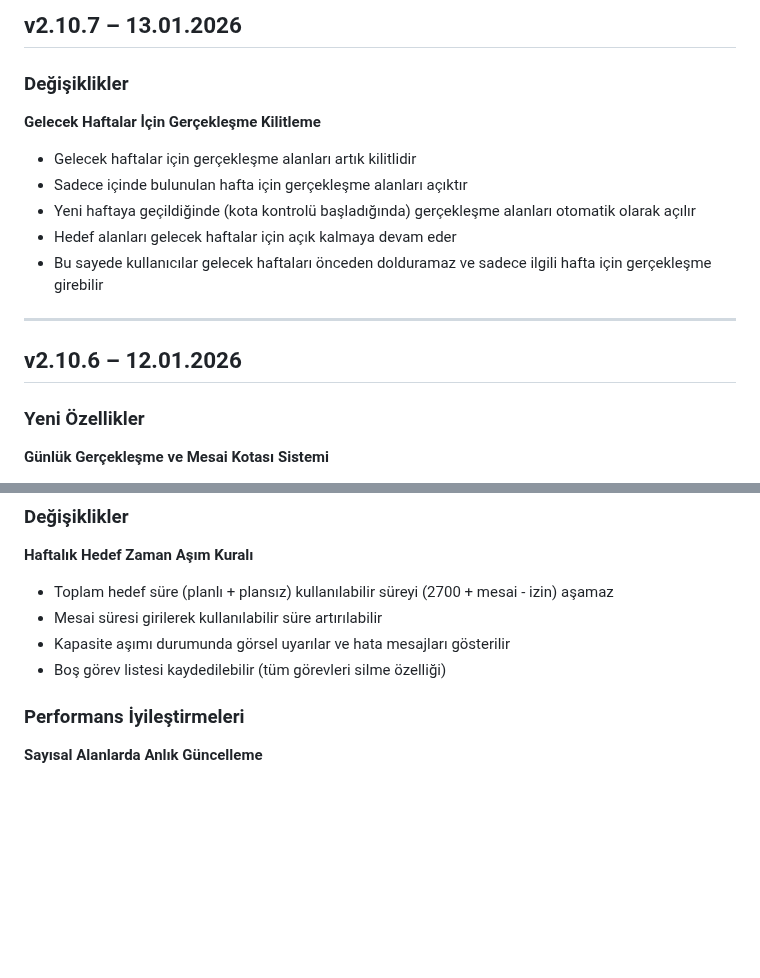
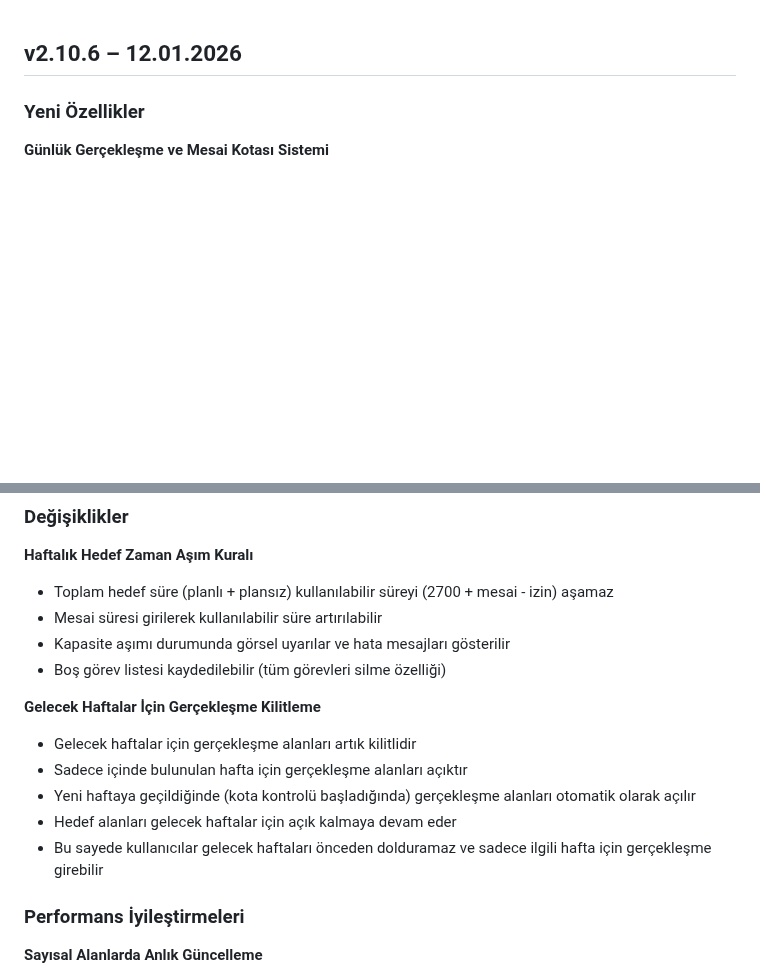
Before and after one commit to MEY-26/task-tracker-desktop, a Markdown page: public/UPDATES.md, 2 parts joined by grey strips. Drawn GitHub-style; blank space fills up the shorter version.

```diff
--- a/public/UPDATES.md
+++ b/public/UPDATES.md
@@ -1,15 +1,3 @@
-## v2.10.7 – 13.01.2026
-
-### Değişiklikler
-**Gelecek Haftalar İçin Gerçekleşme Kilitleme**
-- Gelecek haftalar için gerçekleşme alanları artık kilitlidir
-- Sadece içinde bulunulan hafta için gerçekleşme alanları açıktır
-- Yeni haftaya geçildiğinde (kota kontrolü başladığında) gerçekleşme alanları otomatik olarak açılır
-- Hedef alanları gelecek haftalar için açık kalmaya devam eder
-- Bu sayede kullanıcılar gelecek haftaları önceden dolduramaz ve sadece ilgili hafta için gerçekleşme girebilir
-
----
-
 ## v2.10.6 – 12.01.2026
 
 ### Yeni Özellikler
@@ -50,6 +38,13 @@
 - Mesai süresi girilerek kullanılabilir süre artırılabilir
 - Kapasite aşımı durumunda görsel uyarılar ve hata mesajları gösterilir
 - Boş görev listesi kaydedilebilir (tüm görevleri silme özelliği)
+
+**Gelecek Haftalar İçin Gerçekleşme Kilitleme**
+- Gelecek haftalar için gerçekleşme alanları artık kilitlidir
+- Sadece içinde bulunulan hafta için gerçekleşme alanları açıktır
+- Yeni haftaya geçildiğinde (kota kontrolü başladığında) gerçekleşme alanları otomatik olarak açılır
+- Hedef alanları gelecek haftalar için açık kalmaya devam eder
+- Bu sayede kullanıcılar gelecek haftaları önceden dolduramaz ve sadece ilgili hafta için gerçekleşme girebilir
 
 ### Performans İyileştirmeleri
 **Sayısal Alanlarda Anlık Güncelleme**
```
Also changed, not shown: README.md (+2 -7 lines).
